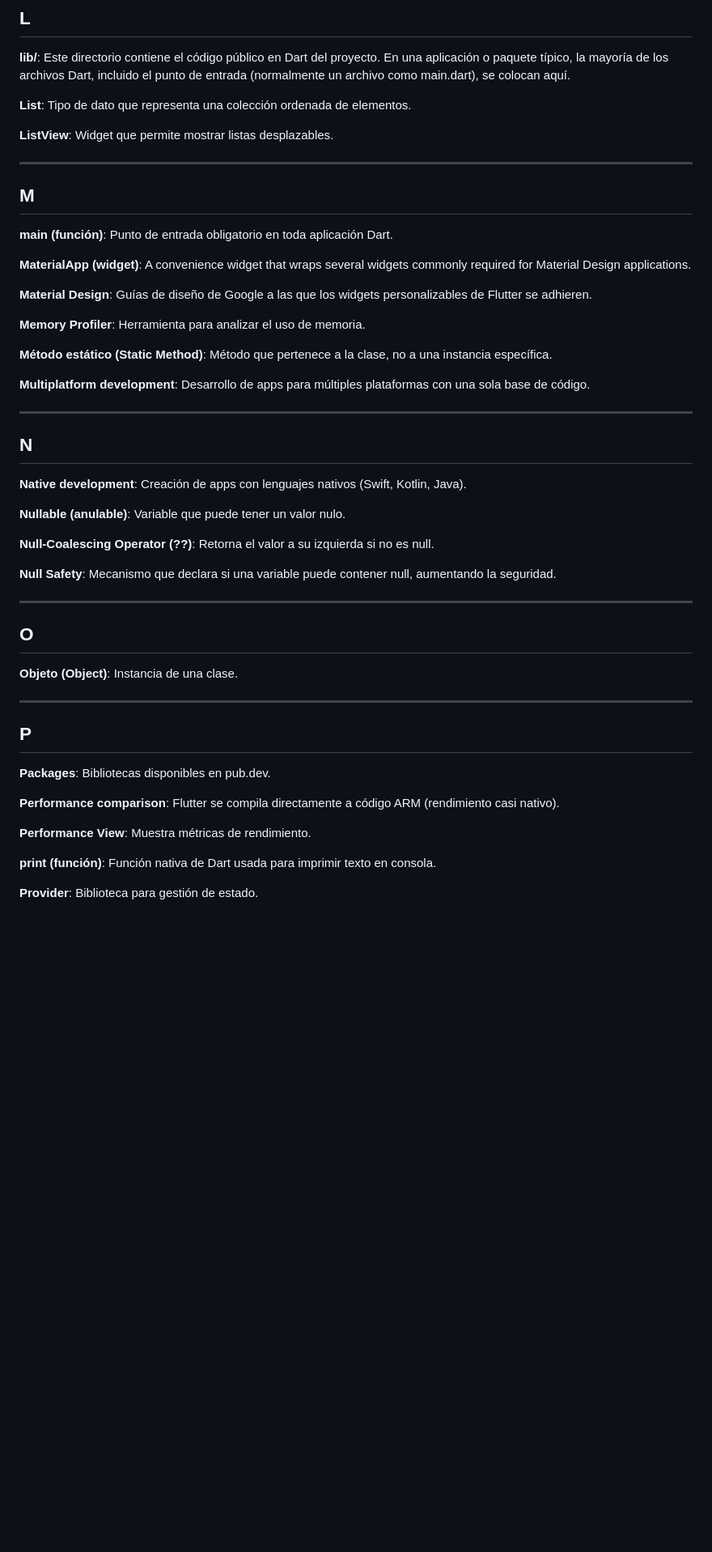
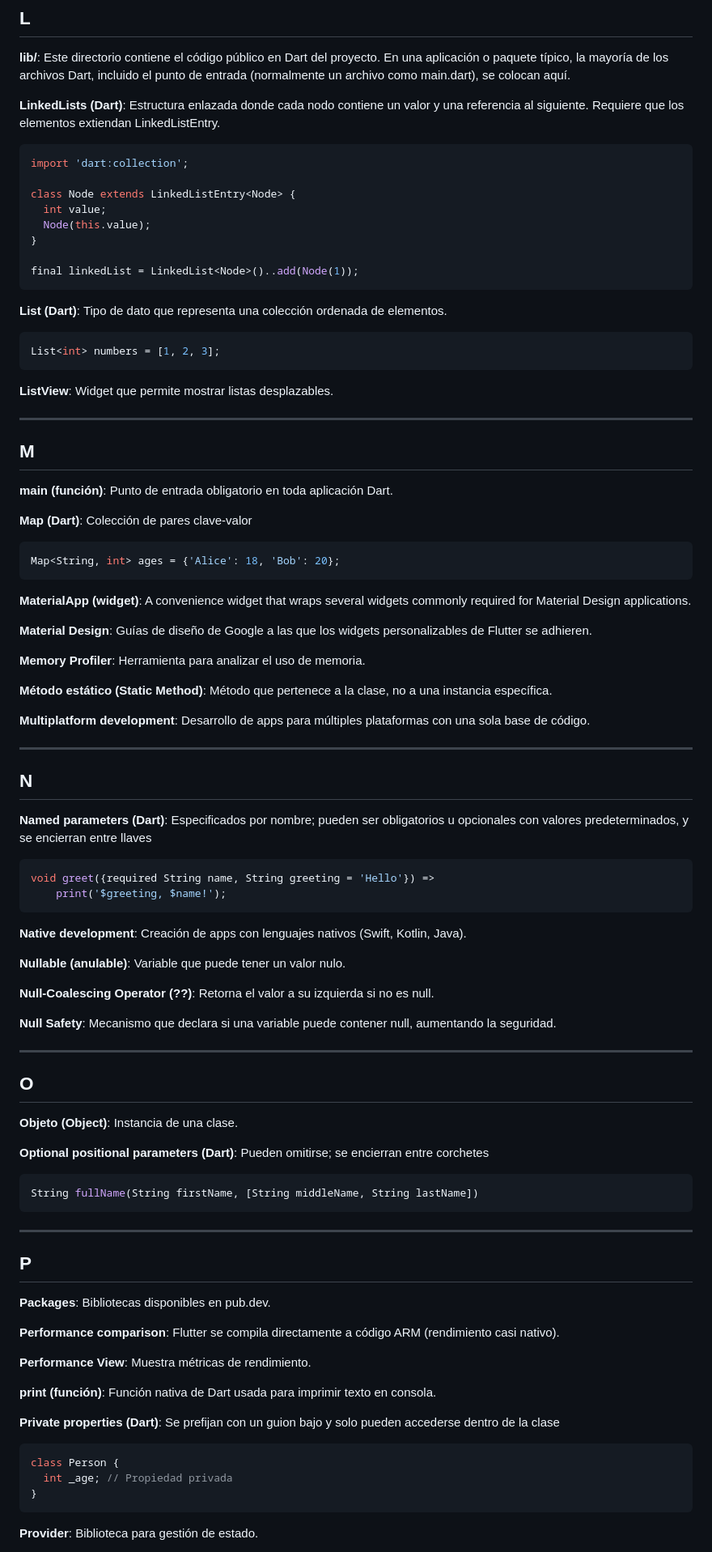
Before and after one commit to marcdevelopez/flutter-dart-labs, a Markdown page: GLOSSARY.md, the part around the change printed below. Shown: that part at 81% size. GitHub-like rendering; blank space fills up the shorter version.

Commit message:
docs(module2-glossary): agregar todos los nuevos términos del módulo 2

````diff
--- a/GLOSSARY.md
+++ b/GLOSSARY.md
@@ -170,7 +272,25 @@ Términos clave con definiciones breves.
 
 **lib/**: Este directorio contiene el código público en Dart del proyecto. En una aplicación o paquete típico, la mayoría de los archivos Dart, incluido el punto de entrada (normalmente un archivo como main.dart), se colocan aquí.
 
-**List**: Tipo de dato que representa una colección ordenada de elementos.
+**LinkedLists (Dart)**: Estructura enlazada donde cada nodo contiene un valor y una referencia al siguiente. Requiere que los elementos extiendan LinkedListEntry<T>.
+
+```dart
+import 'dart:collection';
+
+class Node extends LinkedListEntry<Node> {
+  int value;
+  Node(this.value);
+}
+
+final linkedList = LinkedList<Node>()..add(Node(1));
+```
+
+**List (Dart)**: Tipo de dato que representa una colección ordenada de elementos.
+
+```dart
+List<int> numbers = [1, 2, 3];
+```
+
 
 **ListView**: Widget que permite mostrar listas desplazables.
 
@@ -179,6 +299,12 @@ Términos clave con definiciones breves.
 ## M
 
 **main (función)**: Punto de entrada obligatorio en toda aplicación Dart.
+
+**Map (Dart)**: Colección de pares clave-valor
+
+```dart
+Map<String, int> ages = {'Alice': 18, 'Bob': 20};
+```
 
 **MaterialApp (widget)**: A convenience widget that wraps several widgets commonly required for Material Design applications.
 
@@ -194,6 +320,13 @@ Términos clave con definiciones breves.
 
 ## N
 
+**Named parameters (Dart)**: Especificados por nombre; pueden ser obligatorios u opcionales con valores predeterminados, y se encierran entre llaves
+
+```dart
+void greet({required String name, String greeting = 'Hello'}) =>
+    print('$greeting, $name!');
+```
+
 **Native development**: Creación de apps con lenguajes nativos (Swift, Kotlin, Java).
 
 **Nullable (anulable)**: Variable que puede tener un valor nulo.
@@ -208,6 +341,13 @@ Términos clave con definiciones breves.
 
 **Objeto (Object)**: Instancia de una clase.
 
+**Optional positional parameters (Dart)**: Pueden omitirse; se encierran entre corchetes
+
+```dart
+String fullName(String firstName, [String middleName, String lastName])
+```
+
+
 ---
 
 ## P
@@ -220,4 +360,12 @@ Términos clave con definiciones breves.
 
 **print (función)**: Función nativa de Dart usada para imprimir texto en consola.
 
+**Private properties (Dart)**: Se prefijan con un guion bajo y solo pueden accederse dentro de la clase
+
+```dart
+class Person {
+  int _age; // Propiedad privada
+}
+```
+
 **Provider**: Biblioteca para gestión de estado.
````
Also changed, not shown: other parts of GLOSSARY.md (+165 -7 lines).
